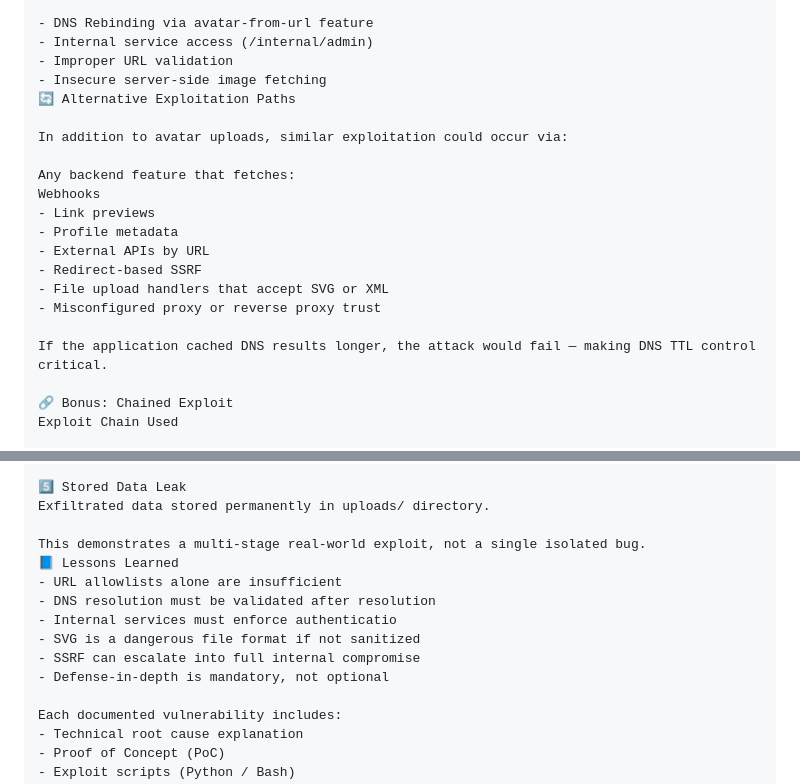
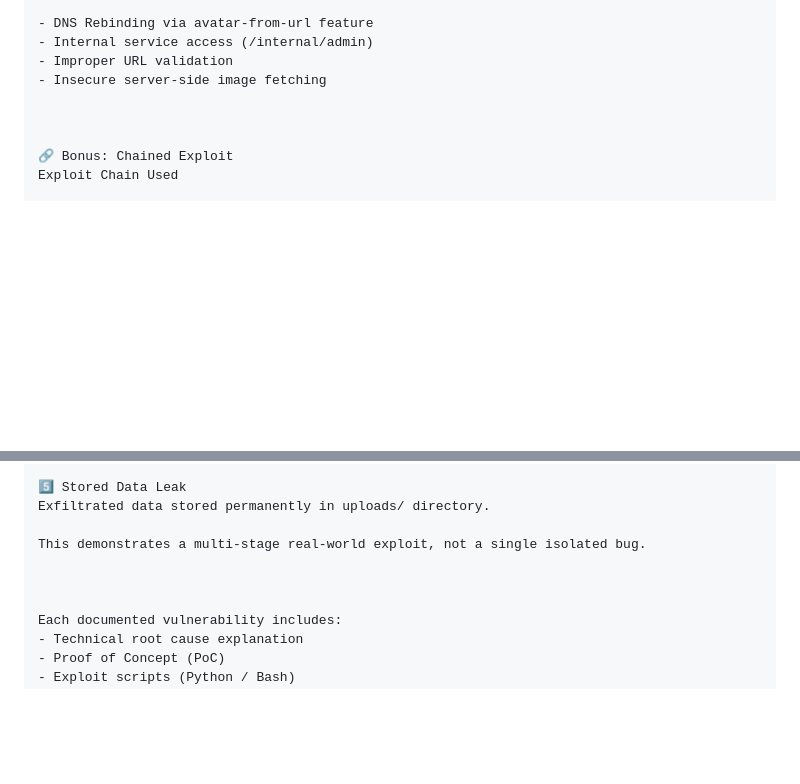
Before and after one commit to Feruza-tech/Feruza_Hassen_AXUMxINSA_Challenge, a Markdown page: README.md, 2 parts joined by grey strips. GitHub-like rendering; blank space fills up the shorter version.

```diff
--- a/README.md
+++ b/README.md
@@ -80,20 +80,8 @@ Security Focus:
 - Internal service access (/internal/admin)
 - Improper URL validation
 - Insecure server-side image fetching
-🔄 Alternative Exploitation Paths
 
-In addition to avatar uploads, similar exploitation could occur via:
 
-Any backend feature that fetches:
-Webhooks
-- Link previews
-- Profile metadata
-- External APIs by URL
-- Redirect-based SSRF
-- File upload handlers that accept SVG or XML
-- Misconfigured proxy or reverse proxy trust
-
-If the application cached DNS results longer, the attack would fail — making DNS TTL control critical.
 
 🔗 Bonus: Chained Exploit
 Exploit Chain Used
@@ -122,13 +110,8 @@ Sensitive internal responses embedded inside an image file.
 Exfiltrated data stored permanently in uploads/ directory.
 
 This demonstrates a multi-stage real-world exploit, not a single isolated bug.
-📘 Lessons Learned
-- URL allowlists alone are insufficient
-- DNS resolution must be validated after resolution
-- Internal services must enforce authenticatio
-- SVG is a dangerous file format if not sanitized
-- SSRF can escalate into full internal compromise
-- Defense-in-depth is mandatory, not optional
+
+
 
 Each documented vulnerability includes:
 - Technical root cause explanation
```
